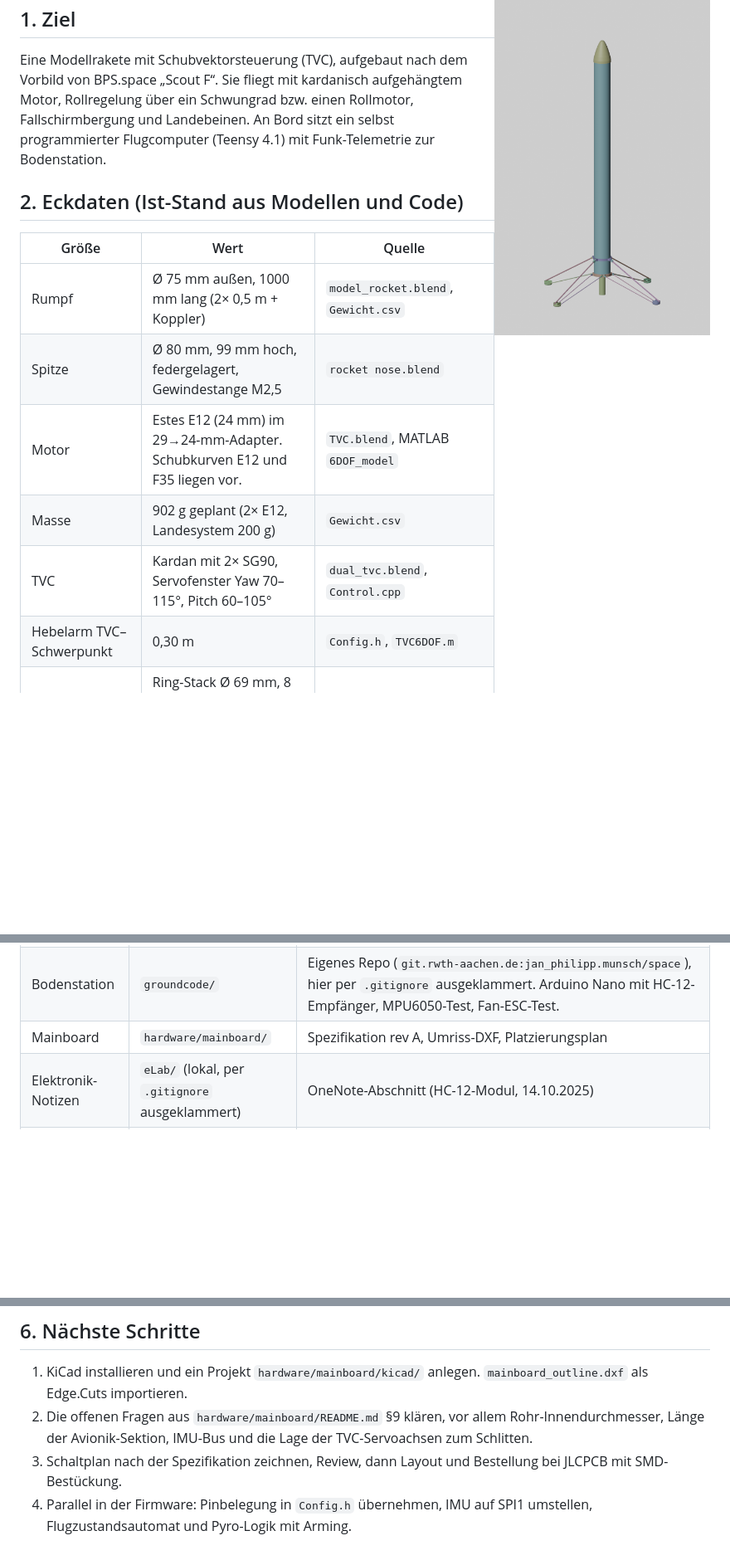
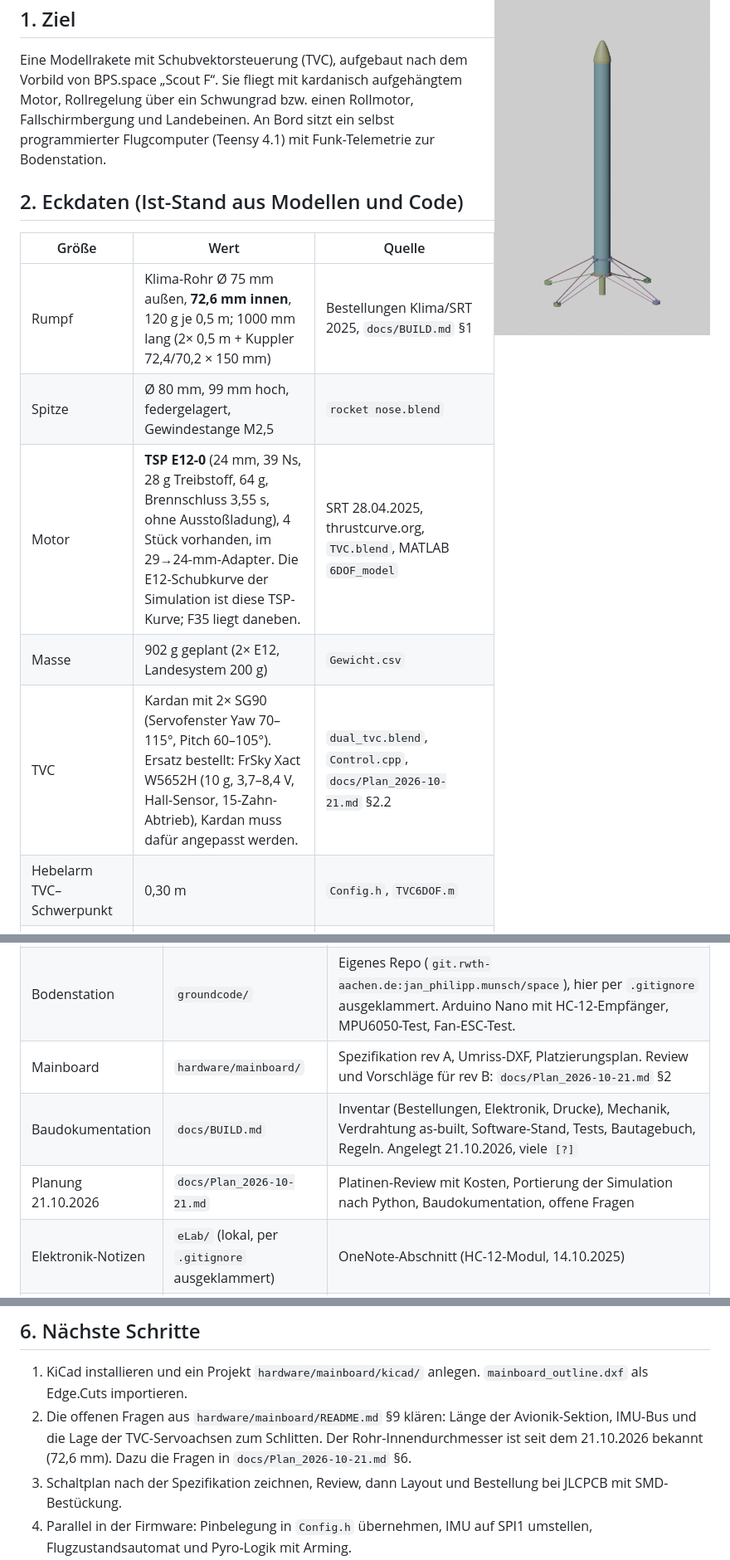
Before and after one commit to Jan-Philipp-Munsch/kartonaut, a Markdown page: PROJECT.md, 3 parts joined by grey strips. Shown at 83% size. Rendered like a GitHub page; blank space fills up the shorter version.

```diff
--- a/PROJECT.md
+++ b/PROJECT.md
@@ -19,11 +19,11 @@ programmierter Flugcomputer (Teensy 4.1) mit Funk-Telemetrie zur Bodenstation.
 
 | Größe | Wert | Quelle |
 |---|---|---|
-| Rumpf | Ø 75 mm außen, 1000 mm lang (2× 0,5 m + Koppler) | `model_rocket.blend`, `Gewicht.csv` |
+| Rumpf | Klima-Rohr Ø 75 mm außen, **72,6 mm innen**, 120 g je 0,5 m; 1000 mm lang (2× 0,5 m + Kuppler 72,4/70,2 × 150 mm) | Bestellungen Klima/SRT 2025, `docs/BUILD.md` §1 |
 | Spitze | Ø 80 mm, 99 mm hoch, federgelagert, Gewindestange M2,5 | `rocket nose.blend` |
-| Motor | Estes E12 (24 mm) im 29→24-mm-Adapter. Schubkurven E12 und F35 liegen vor. | `TVC.blend`, MATLAB `6DOF_model` |
+| Motor | **TSP E12-0** (24 mm, 39 Ns, 28 g Treibstoff, 64 g, Brennschluss 3,55 s, ohne Ausstoßladung), 4 Stück vorhanden, im 29→24-mm-Adapter. Die E12-Schubkurve der Simulation ist diese TSP-Kurve; F35 liegt daneben. | SRT 28.04.2025, thrustcurve.org, `TVC.blend`, MATLAB `6DOF_model` |
 | Masse | 902 g geplant (2× E12, Landesystem 200 g) | `Gewicht.csv` |
-| TVC | Kardan mit 2× SG90, Servofenster Yaw 70–115°, Pitch 60–105° | `dual_tvc.blend`, `Control.cpp` |
+| TVC | Kardan mit 2× SG90 (Servofenster Yaw 70–115°, Pitch 60–105°). Ersatz bestellt: FrSky Xact W5652H (10 g, 3,7–8,4 V, Hall-Sensor, 15-Zahn-Abtrieb), Kardan muss dafür angepasst werden. | `dual_tvc.blend`, `Control.cpp`, `docs/Plan_2026-10-21.md` §2.2 |
 | Hebelarm TVC–Schwerpunkt | 0,30 m | `Config.h`, `TVC6DOF.m` |
 | Flugcomputer | Ring-Stack Ø 69 mm, 8 M2-Stangen, Ringe für Teensy, Sensorik, Akku und Roll | `flight_computer.blend` |
 | Akku | 2S LiPo 7,4 V | `flight_computer.blend` („Battery 7.4V“) |
@@ -35,7 +35,9 @@ programmierter Flugcomputer (Teensy 4.1) mit Funk-Telemetrie zur Bodenstation.
 |---|---|---|
 | Flug-Firmware | `spacecode/` (dieses Repo) | PlatformIO, Teensy 4.1. `src/` ist modular: main, Config, Sensors, KalmanZ, Control, SDLogger, Timing, Indicators. `examples/` enthält Test-Sketches als eigene PlatformIO-Umgebungen (Funk-Beacon, I²C-Scan, Pyro-MOSFET). Die alten Monolithe (`sketches/`) sind seit dem 20.10.2026 nur noch in der Git-Historie (bis Commit `3b152c9`). Doku: `spacecode/README.md`. |
 | Bodenstation | `groundcode/` | Eigenes Repo (`git.rwth-aachen.de:jan_philipp.munsch/space`), hier per `.gitignore` ausgeklammert. Arduino Nano mit HC-12-Empfänger, MPU6050-Test, Fan-ESC-Test. |
-| Mainboard | `hardware/mainboard/` | Spezifikation rev A, Umriss-DXF, Platzierungsplan |
+| Mainboard | `hardware/mainboard/` | Spezifikation rev A, Umriss-DXF, Platzierungsplan. Review und Vorschläge für rev B: `docs/Plan_2026-10-21.md` §2 |
+| Baudokumentation | `docs/BUILD.md` | Inventar (Bestellungen, Elektronik, Drucke), Mechanik, Verdrahtung as-built, Software-Stand, Tests, Bautagebuch, Regeln. Angelegt 21.10.2026, viele `[?]` |
+| Planung 21.10.2026 | `docs/Plan_2026-10-21.md` | Platinen-Review mit Kosten, Portierung der Simulation nach Python, Baudokumentation, offene Fragen |
 | Elektronik-Notizen | `eLab/` (lokal, per `.gitignore` ausgeklammert) | OneNote-Abschnitt (HC-12-Modul, 14.10.2025) |
 | Simulation | lokal, MATLAB-Projekt `6DOF_model` (nicht im Repo) | Simulink-6DOF mit Monte-Carlo (`TVC6DOF.m`), PID-Suche (`pid_tuner.m`), Servo-Systemidentifikation, Schubkurven E12/F35 |
 | Simulation (Vorlage) | lokal, MATLAB-Projekt `BPS_TVC` (nicht im Repo) | MathWorks-Beispiel „simpleTVCRocketModel“ |
@@ -86,7 +88,7 @@ Das ist beim Einlesen aufgefallen. Was die Aufräumrunde vom 20.10.2026 davon er
 ## 6. Nächste Schritte
 
 1. KiCad installieren und ein Projekt `hardware/mainboard/kicad/` anlegen. `mainboard_outline.dxf` als Edge.Cuts importieren.
-2. Die offenen Fragen aus `hardware/mainboard/README.md` §9 klären, vor allem Rohr-Innendurchmesser, Länge der Avionik-Sektion, IMU-Bus und die Lage der TVC-Servoachsen zum Schlitten.
+2. Die offenen Fragen aus `hardware/mainboard/README.md` §9 klären: Länge der Avionik-Sektion, IMU-Bus und die Lage der TVC-Servoachsen zum Schlitten. Der Rohr-Innendurchmesser ist seit dem 21.10.2026 bekannt (72,6 mm). Dazu die Fragen in `docs/Plan_2026-10-21.md` §6.
 3. Schaltplan nach der Spezifikation zeichnen, Review, dann Layout und Bestellung bei JLCPCB mit SMD-Bestückung.
 4. Parallel in der Firmware: Pinbelegung in `Config.h` übernehmen, IMU auf SPI1 umstellen, Flugzustandsautomat und Pyro-Logik mit Arming.
 5. Befunde 1–4 aus §5 angehen, bevor das erste Mal mit aktiver Regelung geflogen wird.
```
Also changed, not shown: other parts of PROJECT.md (+2 -1 lines), docs/BUILD.md (added, +141 -0 lines), docs/Plan_2026-10-21.md (+48 -26 lines).
